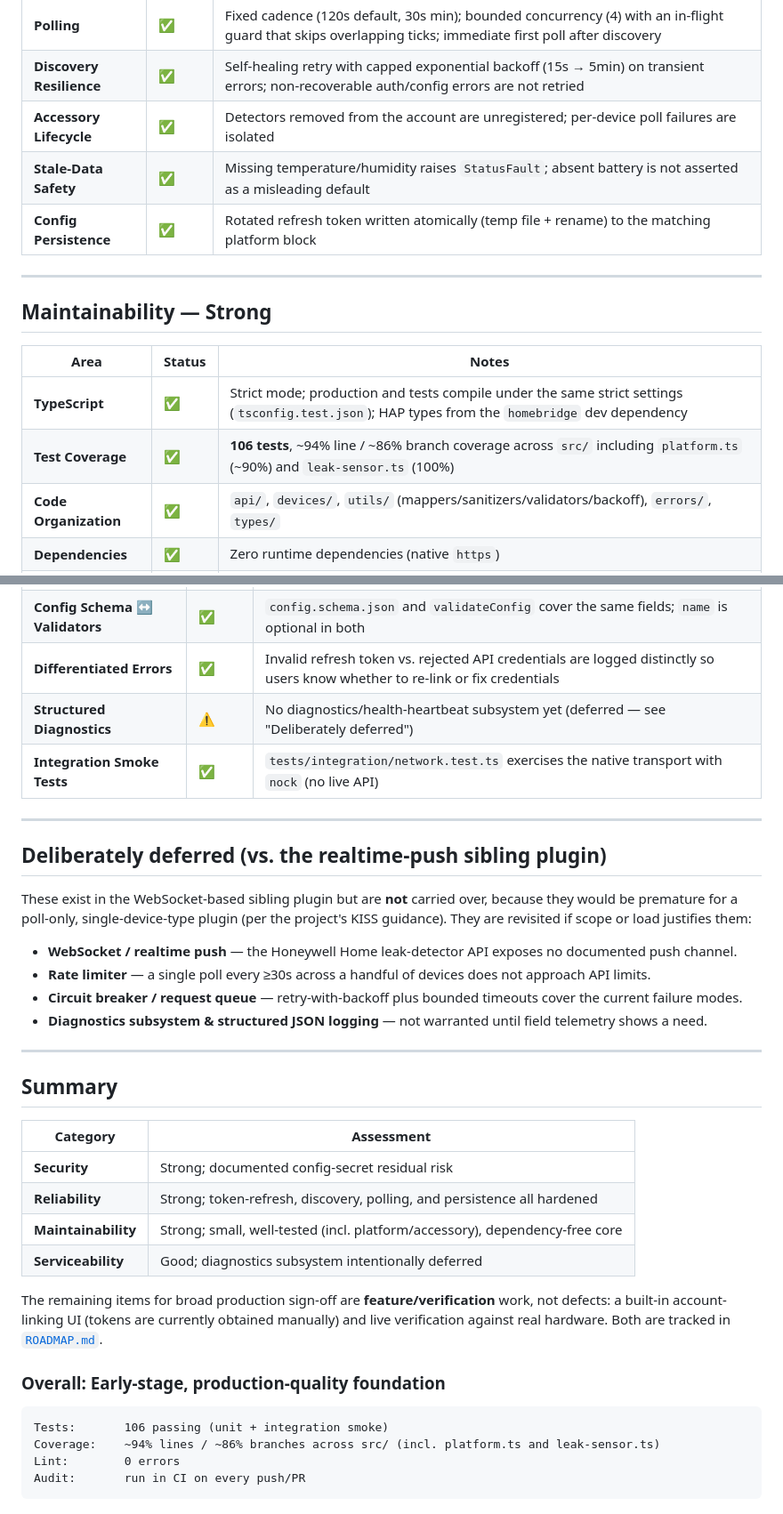
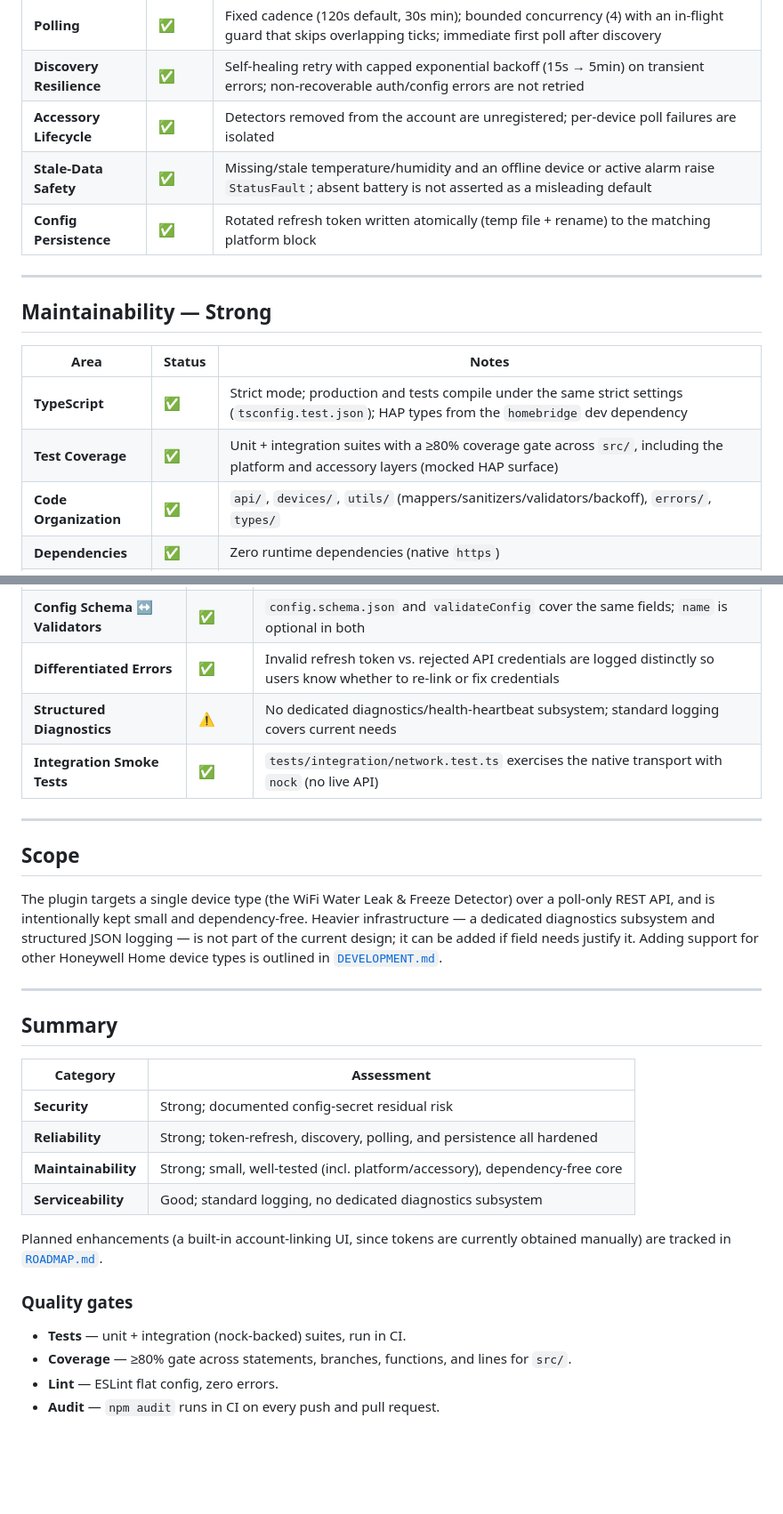
Before and after one commit to tbaur/homebridge-myresideo, a Markdown page: docs/REVIEW.md, 2 parts joined by grey strips. Shown at 89% size. Rendered like a GitHub page; blank space fills up the shorter version.

Commit message:
docs: make review/development/readme evergreen
Remove point-in-time and sibling-plugin framing from the review doc
(drop the "deferred vs. realtime-push plugin" comparison and the
WebSocket/rate-limiter/circuit-breaker absent-feature list), replace
hardcoded test/coverage counts with the standing quality gates, and
reflect the new offline/alarm StatusFault behavior. Drop the stale
coverage figure from the README and the WebSocket comparison from
the development guide.

````diff
--- a/docs/REVIEW.md
+++ b/docs/REVIEW.md
@@ -30,7 +30,7 @@ This document is a **point-in-time assessment** of the plugin against the engine
 | **Polling** | ✅ | Fixed cadence (120s default, 30s min); bounded concurrency (4) with an in-flight guard that skips overlapping ticks; immediate first poll after discovery |
 | **Discovery Resilience** | ✅ | Self-healing retry with capped exponential backoff (15s → 5min) on transient errors; non-recoverable auth/config errors are not retried |
 | **Accessory Lifecycle** | ✅ | Detectors removed from the account are unregistered; per-device poll failures are isolated |
-| **Stale-Data Safety** | ✅ | Missing temperature/humidity raises `StatusFault`; absent battery is not asserted as a misleading default |
+| **Stale-Data Safety** | ✅ | Missing/stale temperature/humidity and an offline device or active alarm raise `StatusFault`; absent battery is not asserted as a misleading default |
 | **Config Persistence** | ✅ | Rotated refresh token written atomically (temp file + rename) to the matching platform block |
 
 ---
@@ -40,7 +40,7 @@ This document is a **point-in-time assessment** of the plugin against the engine
 | Area | Status | Notes |
 |------|--------|-------|
 | **TypeScript** | ✅ | Strict mode; production and tests compile under the same strict settings (`tsconfig.test.json`); HAP types from the `homebridge` dev dependency |
-| **Test Coverage** | ✅ | **106 tests**, ~94% line / ~86% branch coverage across `src/` including `platform.ts` (~90%) and `leak-sensor.ts` (100%) |
+| **Test Coverage** | ✅ | Unit + integration suites with a ≥80% coverage gate across `src/`, including the platform and accessory layers (mocked HAP surface) |
 | **Code Organization** | ✅ | `api/`, `devices/`, `utils/` (mappers/sanitizers/validators/backoff), `errors/`, `types/` |
 | **Dependencies** | ✅ | Zero runtime dependencies (native `https`) |
 | **Lint** | ✅ | ESLint flat config, 0 errors |
@@ -54,19 +54,14 @@ This document is a **point-in-time assessment** of the plugin against the engine
 | **Logging** | ✅ | Uses the Homebridge logger; all error logging routed through `sanitizeError` |
 | **Config Schema ↔ Validators** | ✅ | `config.schema.json` and `validateConfig` cover the same fields; `name` is optional in both |
 | **Differentiated Errors** | ✅ | Invalid refresh token vs. rejected API credentials are logged distinctly so users know whether to re-link or fix credentials |
-| **Structured Diagnostics** | ⚠️ | No diagnostics/health-heartbeat subsystem yet (deferred — see "Deliberately deferred") |
+| **Structured Diagnostics** | ⚠️ | No dedicated diagnostics/health-heartbeat subsystem; standard logging covers current needs |
 | **Integration Smoke Tests** | ✅ | `tests/integration/network.test.ts` exercises the native transport with `nock` (no live API) |
 
 ---
 
-## Deliberately deferred (vs. the realtime-push sibling plugin)
+## Scope
 
-These exist in the WebSocket-based sibling plugin but are **not** carried over, because they would be premature for a poll-only, single-device-type plugin (per the project's KISS guidance). They are revisited if scope or load justifies them:
-
-- **WebSocket / realtime push** — the Honeywell Home leak-detector API exposes no documented push channel.
-- **Rate limiter** — a single poll every ≥30s across a handful of devices does not approach API limits.
-- **Circuit breaker / request queue** — retry-with-backoff plus bounded timeouts cover the current failure modes.
-- **Diagnostics subsystem & structured JSON logging** — not warranted until field telemetry shows a need.
+The plugin targets a single device type (the WiFi Water Leak & Freeze Detector) over a poll-only REST API, and is intentionally kept small and dependency-free. Heavier infrastructure — a dedicated diagnostics subsystem and structured JSON logging — is not part of the current design; it can be added if field needs justify it. Adding support for other Honeywell Home device types is outlined in [`DEVELOPMENT.md`](../DEVELOPMENT.md).
 
 ---
 
@@ -77,15 +72,13 @@ These exist in the WebSocket-based sibling plugin but are **not** carried over,
 | **Security** | Strong; documented config-secret residual risk |
 | **Reliability** | Strong; token-refresh, discovery, polling, and persistence all hardened |
 | **Maintainability** | Strong; small, well-tested (incl. platform/accessory), dependency-free core |
-| **Serviceability** | Good; diagnostics subsystem intentionally deferred |
+| **Serviceability** | Good; standard logging, no dedicated diagnostics subsystem |
 
-The remaining items for broad production sign-off are **feature/verification** work, not defects: a built-in account-linking UI (tokens are currently obtained manually) and live verification against real hardware. Both are tracked in [`ROADMAP.md`](ROADMAP.md).
+Planned enhancements (a built-in account-linking UI, since tokens are currently obtained manually) are tracked in [`ROADMAP.md`](ROADMAP.md).
 
-### Overall: Early-stage, production-quality foundation
+### Quality gates
 
-```
-Tests:       106 passing (unit + integration smoke)
-Coverage:    ~94% lines / ~86% branches across src/ (incl. platform.ts and leak-sensor.ts)
-Lint:        0 errors
-Audit:       run in CI on every push/PR
-```
+- **Tests** — unit + integration (nock-backed) suites, run in CI.
+- **Coverage** — ≥80% gate across statements, branches, functions, and lines for `src/`.
+- **Lint** — ESLint flat config, zero errors.
+- **Audit** — `npm audit` runs in CI on every push and pull request.
````
Also changed, not shown: other parts of docs/REVIEW.md (+1 -1 lines), DEVELOPMENT.md (+1 -1 lines), README.md (+1 -1 lines).
